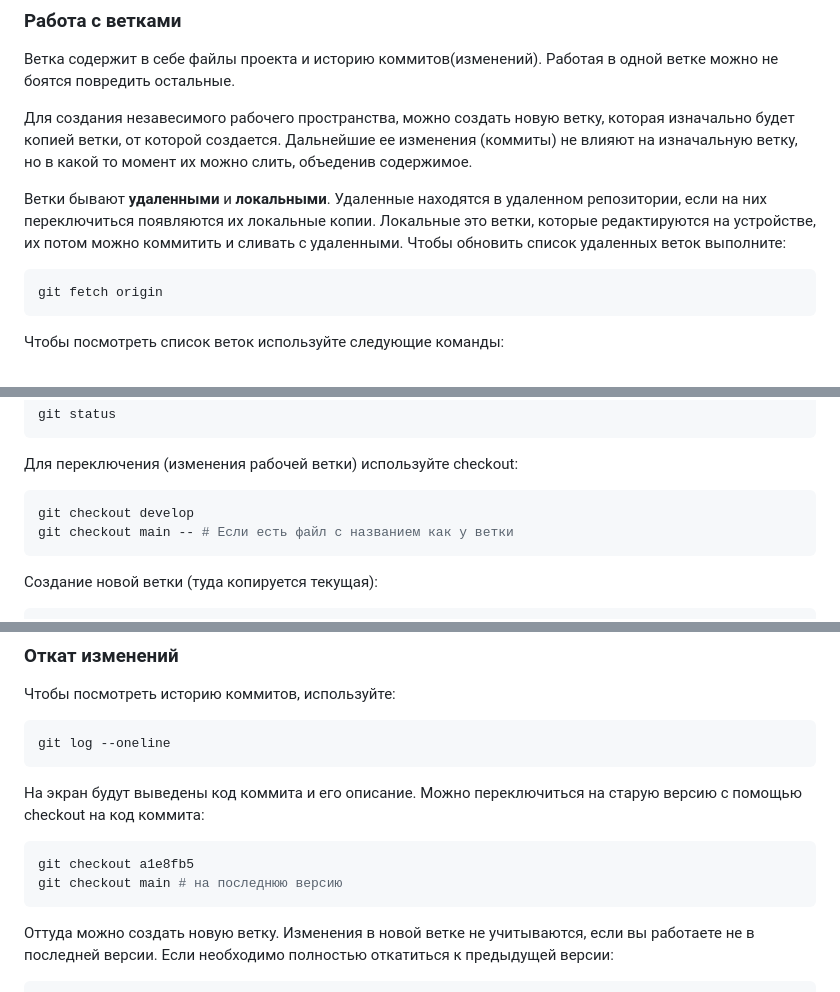
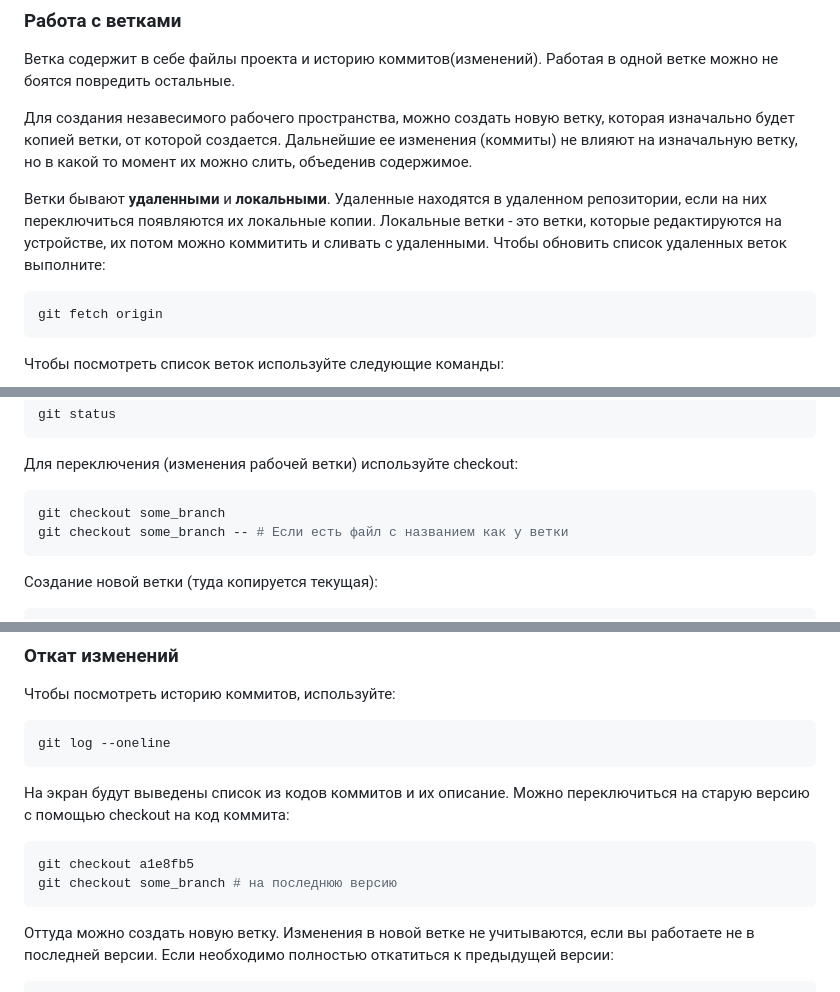
Before and after one commit to khuaigul/KTPMonitor, a Markdown page: README.md, 3 parts joined by grey strips. Rendered like a GitHub page.

````diff
--- a/README.md
+++ b/README.md
@@ -27,7 +27,7 @@ git config user.name "PussyDestroyer69"
 
 Ветки бывают **удаленными** и **локальными**.
 Удаленные находятся в удаленном репозитории, если на них переключиться появляются их локальные копии.
-Локальные это ветки, которые редактируются на устройстве, их потом можно коммитить и сливать с удаленными.
+Локальные ветки - это ветки, которые редактируются на устройстве, их потом можно коммитить и сливать с удаленными.
 Чтобы обновить список удаленных веток выполните:
 ```sh
 git fetch origin
@@ -44,8 +44,8 @@ git status
 ```
 Для переключения (изменения рабочей ветки) используйте checkout:
 ```sh
-git checkout develop
-git checkout main -- # Если есть файл с названием как у ветки
+git checkout some_branch
+git checkout some_branch -- # Если есть файл с названием как у ветки
 ```
 Создание новой ветки (туда копируется текущая):
 ```sh
@@ -94,11 +95,11 @@ git rebase branch_2 # Переносим коммиты из текущей ве
 ```sh
 git log --oneline
 ```
-На экран будут выведены код коммита и его описание.
+На экран будут выведены список из кодов коммитов и их описание.
 Можно переключиться на старую версию с помощью checkout на код коммита:
 ```sh
 git checkout a1e8fb5
-git checkout main # на последнюю версию
+git checkout some_branch # на последнюю версию
 ```
 Оттуда можно создать новую ветку. Изменения в новой ветке не учитываются, если вы работаете не в последней версии.
 Если необходимо полностью откатиться к предыдущей версии:
````
Also changed, not shown: other parts of README.md (+1 -0 lines).
